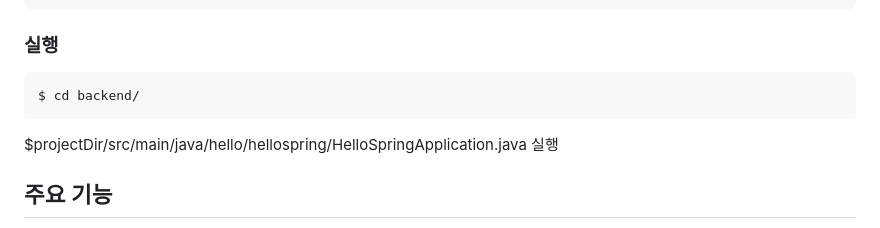
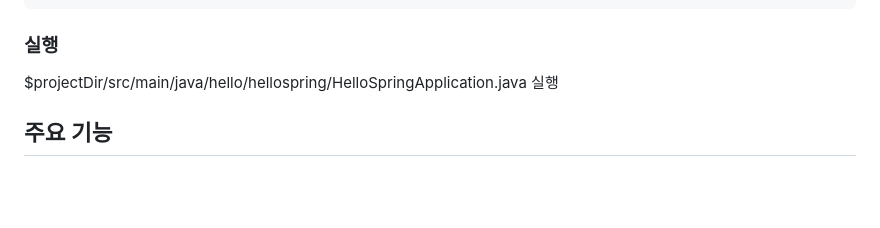
Before and after one commit to tpgh02/idea_backend, a Markdown page: README.md, the part around the change. GitHub-like rendering; blank space fills up the shorter version.

````diff
--- a/README.md
+++ b/README.md
@@ -43,9 +43,7 @@ $ cd backend
 $ ./gradlew bootjar
 ```
 ### 실행
-```agsl
-$ cd backend/
-```
+
 $projectDir/src/main/java/hello/hellospring/HelloSpringApplication.java 실행
 
 
````
